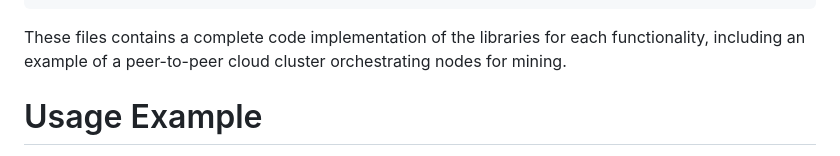
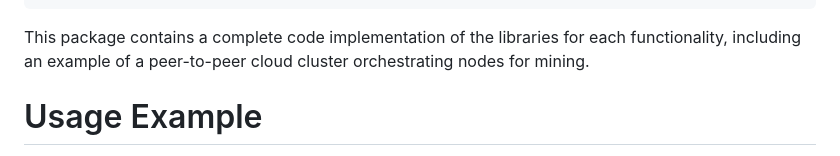
Before and after one commit to hashburst/blockchain, a Markdown page: hashburstNetworksBuilderFramework/README.md, the part around the change. GitHub-like rendering.

```diff
--- a/hashburstNetworksBuilderFramework/README.md
+++ b/hashburstNetworksBuilderFramework/README.md
@@ -31,7 +31,7 @@ Each feature is implemented through libraries which communicate internally to fu
                                                          |-- __init__.py
                                                          |-- cluster.py
 
-These files contains a complete code implementation of the libraries for each functionality, including an example of a peer-to-peer cloud cluster orchestrating nodes for mining.
+This package contains a complete code implementation of the libraries for each functionality, including an example of a peer-to-peer cloud cluster orchestrating nodes for mining.
 
 # Usage Example
 
```
